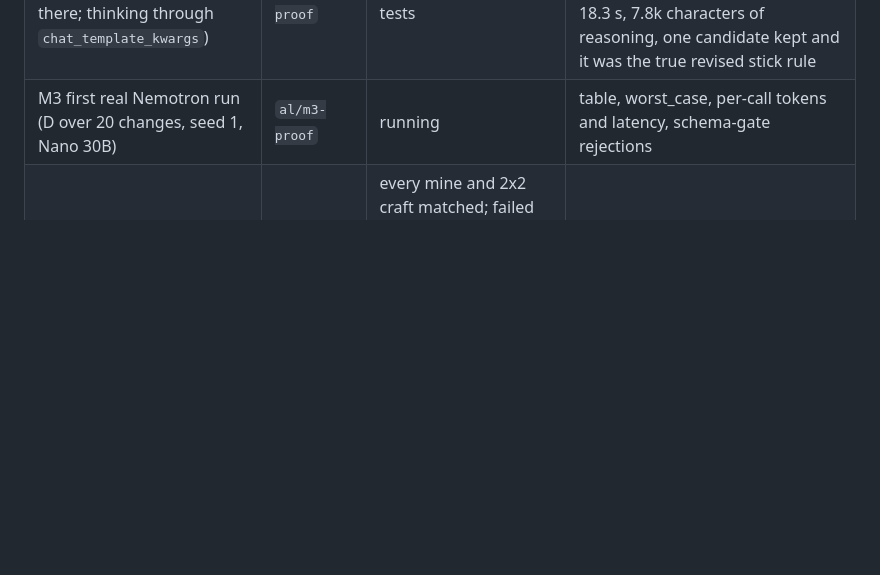
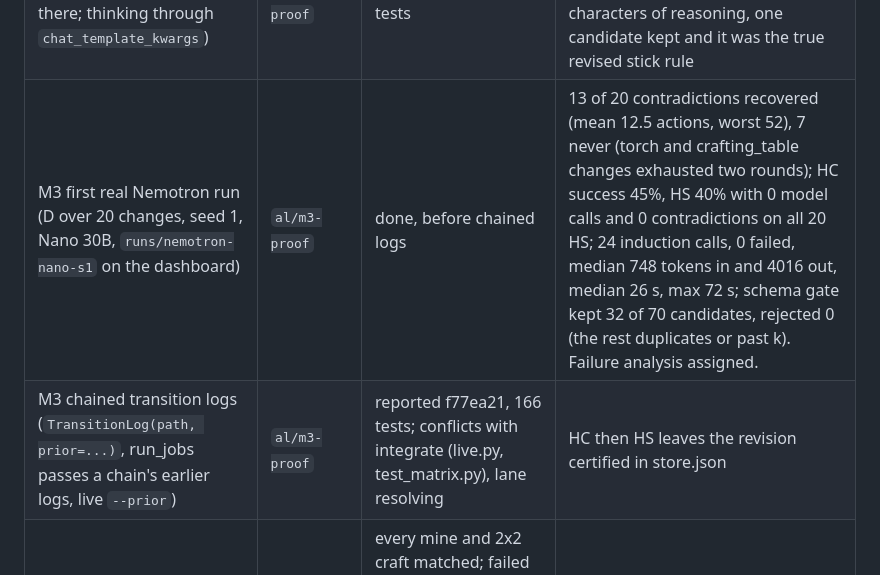
Before and after one commit to arturlimaaa/breach, a Markdown page: docs/progress.md, the part around the change. GitHub-like rendering; blank space fills up the shorter version.

Commit message:
Checkpoint: first real Nemotron matrix recorded

```diff
--- a/docs/progress.md
+++ b/docs/progress.md
@@ -45,7 +45,8 @@ and the orchestrator read the output, then the branch is merged into
 | M2 recovery loop + system C + status.json | `al/m2-recover` | merged e3f6227, 158 tests, site check 12 | seed 1, perfect inducer, HC then HS: all 20 changes recover, 0 inducer calls in HS, every revision certified after HS, proof repeat 0 on all 20, latency 3 to 60; the refuting step is the first test when it succeeded, so count changes recover with 0 probes |
 | M3 matrix wiring for C, D's real inducer (`--llm`), `--inducer perfect`, status.json and store.json per D job, runs/latest | `al/m3-proof` | merged 629aae9, 163 tests (the lane's merge was red on the status argument; fixed on integrate) | offline, seeds 1 2, perfect inducer: D 100% HC and HS, 0 repeats, recovery worst 60; A 45% with 60% repeats, B 65% with 20%, C 45% with 151 actions after contradiction and 40% repeats. Dashboard `runs/latest` shows this run. |
 | M3 Crusoe request shape (no `reasoning_budget` there; thinking through `chat_template_kwargs`) | `al/m3-proof` | merged 27a7e5d, 164 tests | one real induction call on Nano 30B: HTTP 200 with the JSON schema, 400 tokens in, 2392 out, 18.3 s, 7.8k characters of reasoning, one candidate kept and it was the true revised stick rule |
-| M3 first real Nemotron run (D over 20 changes, seed 1, Nano 30B) | `al/m3-proof` | running | table, worst_case, per-call tokens and latency, schema-gate rejections |
+| M3 first real Nemotron run (D over 20 changes, seed 1, Nano 30B, `runs/nemotron-nano-s1` on the dashboard) | `al/m3-proof` | done, before chained logs | 13 of 20 contradictions recovered (mean 12.5 actions, worst 52), 7 never (torch and crafting_table changes exhausted two rounds); HC success 45%, HS 40% with 0 model calls and 0 contradictions on all 20 HS; 24 induction calls, 0 failed, median 748 tokens in and 4016 out, median 26 s, max 72 s; schema gate kept 32 of 70 candidates, rejected 0 (the rest duplicates or past k). Failure analysis assigned. |
+| M3 chained transition logs (`TransitionLog(path, prior=...)`, run_jobs passes a chain's earlier logs, live `--prior`) | `al/m3-proof` | reported f77ea21, 166 tests; conflicts with integrate (live.py, test_matrix.py), lane resolving | HC then HS leaves the revision certified in store.json |
 | M4 third core-driven live T1 (`runs/live-t1-3`, pristine world) | integrate | every mine and 2x2 craft matched; failed at the 3x3 craft: the executor never places the table ("no crafting table within 16 blocks") and scored the refused craft as a contradiction | both faults are on the recovery lane: `place` step, and an `executed` flag on StepResult so a refused action is tolerant |
 | M4 station placement (grid `place`, near = station block in reach, planner skip, B menu), mine ok=false is tolerant, remembered blocks out of view | `al/m2-recover` | merged d06b7cb, 173 tests | D over the fake adapter and the grid: T1 to H2 all 10 of 10 on seeds 1 to 10 (T3 was 6); B unchanged except H2; grid T1 is 20 actions (one place step) |
 | M4 executor reads the adapter's `executed` flag (StepResult.executed; refused actions log tolerant) | `al/m2-recover` | running | a refused craft without a station is tolerant; a refused recipe with a station stays exact |
```
